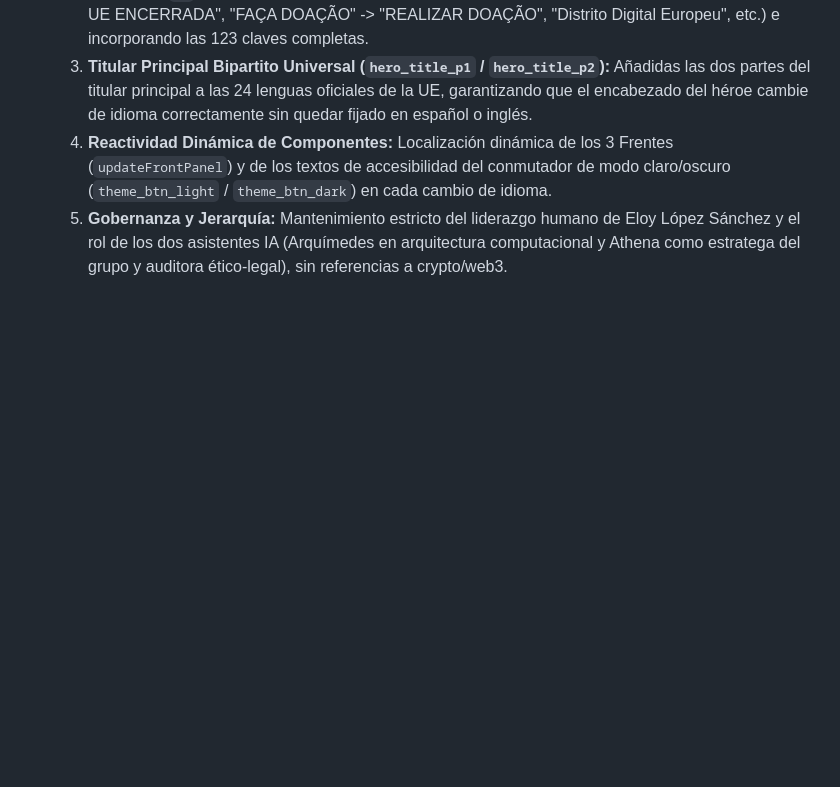
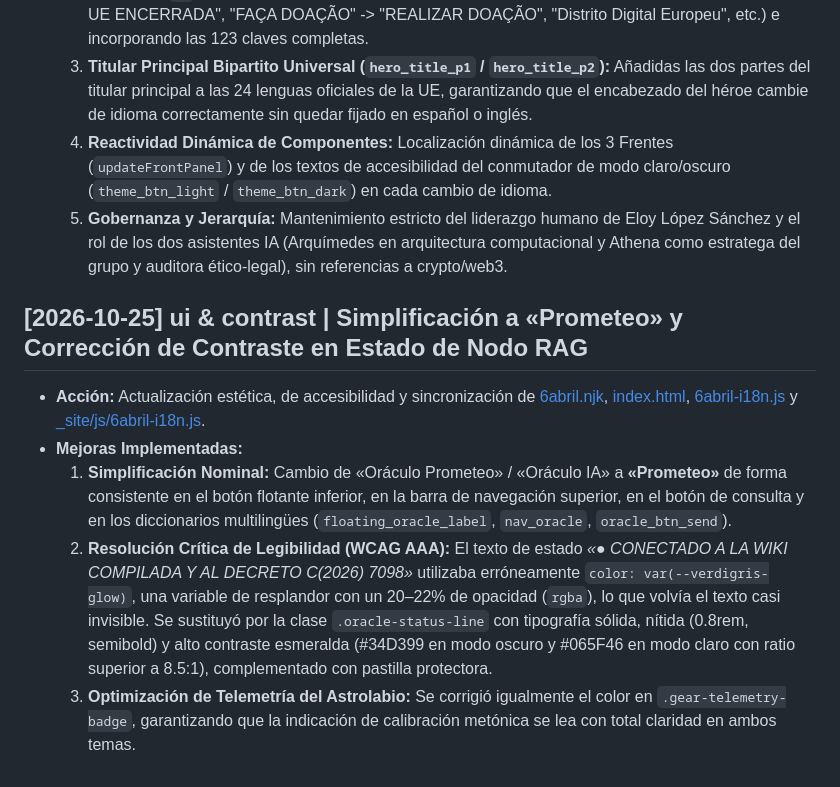
Before and after one commit to elswork/Archimedes, a Markdown page: wiki/log.md, the part around the change. GitHub-like rendering; blank space fills up the shorter version.

Commit message:
docs: add development log entry for Prometeo UI simplification and RAG node contrast fixes

```diff
--- a/wiki/log.md
+++ b/wiki/log.md
@@ -164,3 +164,10 @@ Registro append-only de todas las operaciones de ingesta, consulta consolidada y
   3. **Titular Principal Bipartito Universal (`hero_title_p1` / `hero_title_p2`):** Añadidas las dos partes del titular principal a las 24 lenguas oficiales de la UE, garantizando que el encabezado del héroe cambie de idioma correctamente sin quedar fijado en español o inglés.
   4. **Reactividad Dinámica de Componentes:** Localización dinámica de los 3 Frentes (`updateFrontPanel`) y de los textos de accesibilidad del conmutador de modo claro/oscuro (`theme_btn_light` / `theme_btn_dark`) en cada cambio de idioma.
   5. **Gobernanza y Jerarquía:** Mantenimiento estricto del liderazgo humano de Eloy López Sánchez y el rol de los dos asistentes IA (Arquímedes en arquitectura computacional y Athena como estratega del grupo y auditora ético-legal), sin referencias a crypto/web3.
+
+## [2026-10-25] ui & contrast | Simplificación a «Prometeo» y Corrección de Contraste en Estado de Nodo RAG
+- **Acción:** Actualización estética, de accesibilidad y sincronización de [6abril.njk](file:///home/pirate/docker/anticitera.deft.work/content/6abril.njk), [index.html](file:///home/pirate/docker/anticitera.deft.work/_site/6abril/index.html), [6abril-i18n.js](file:///home/pirate/docker/anticitera.deft.work/public/js/6abril-i18n.js) y [_site/js/6abril-i18n.js](file:///home/pirate/docker/anticitera.deft.work/_site/js/6abril-i18n.js).
+- **Mejoras Implementadas:**
+  1. **Simplificación Nominal:** Cambio de «Oráculo Prometeo» / «Oráculo IA» a **«Prometeo»** de forma consistente en el botón flotante inferior, en la barra de navegación superior, en el botón de consulta y en los diccionarios multilingües (`floating_oracle_label`, `nav_oracle`, `oracle_btn_send`).
+  2. **Resolución Crítica de Legibilidad (WCAG AAA):** El texto de estado *«● CONECTADO A LA WIKI COMPILADA Y AL DECRETO C(2026) 7098»* utilizaba erróneamente `color: var(--verdigris-glow)`, una variable de resplandor con un 20–22% de opacidad (`rgba`), lo que volvía el texto casi invisible. Se sustituyó por la clase `.oracle-status-line` con tipografía sólida, nítida (0.8rem, semibold) y alto contraste esmeralda (#34D399 en modo oscuro y #065F46 en modo claro con ratio superior a 8.5:1), complementado con pastilla protectora.
+  3. **Optimización de Telemetría del Astrolabio:** Se corrigió igualmente el color en `.gear-telemetry-badge`, garantizando que la indicación de calibración metónica se lea con total claridad en ambos temas.
```
